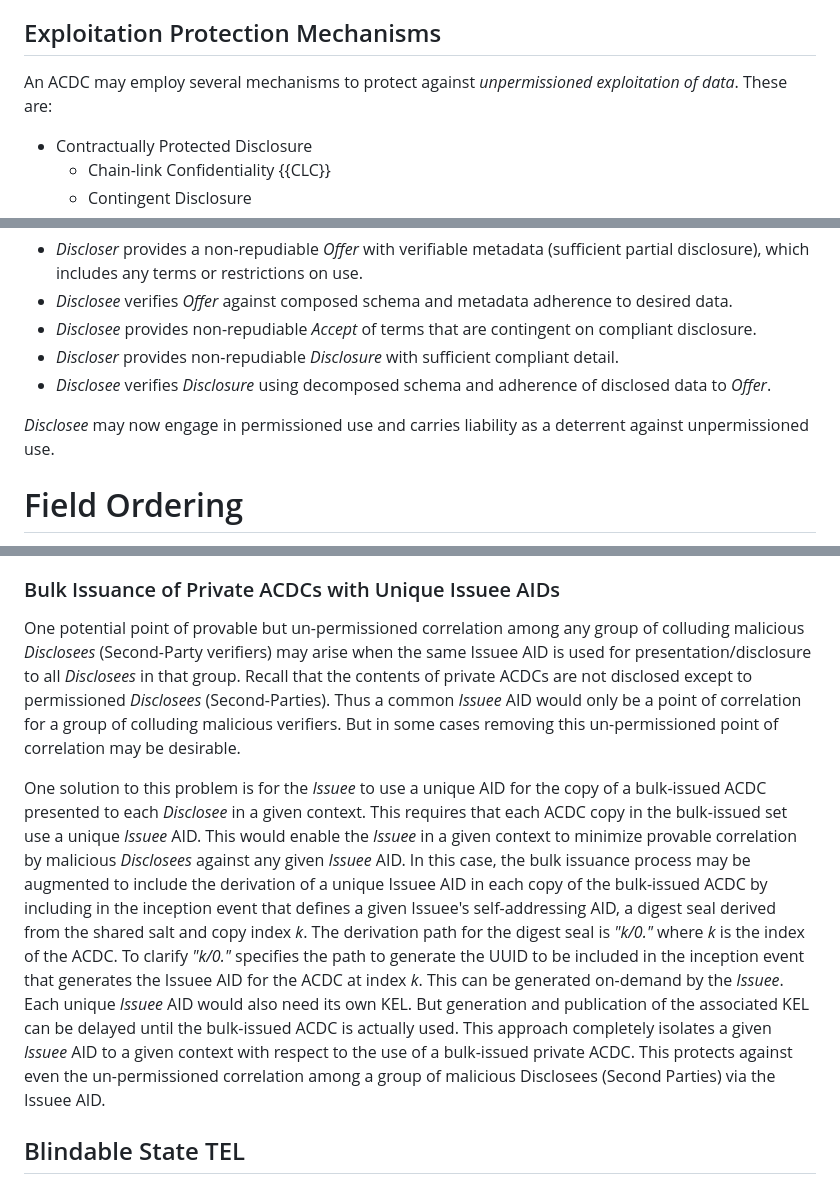
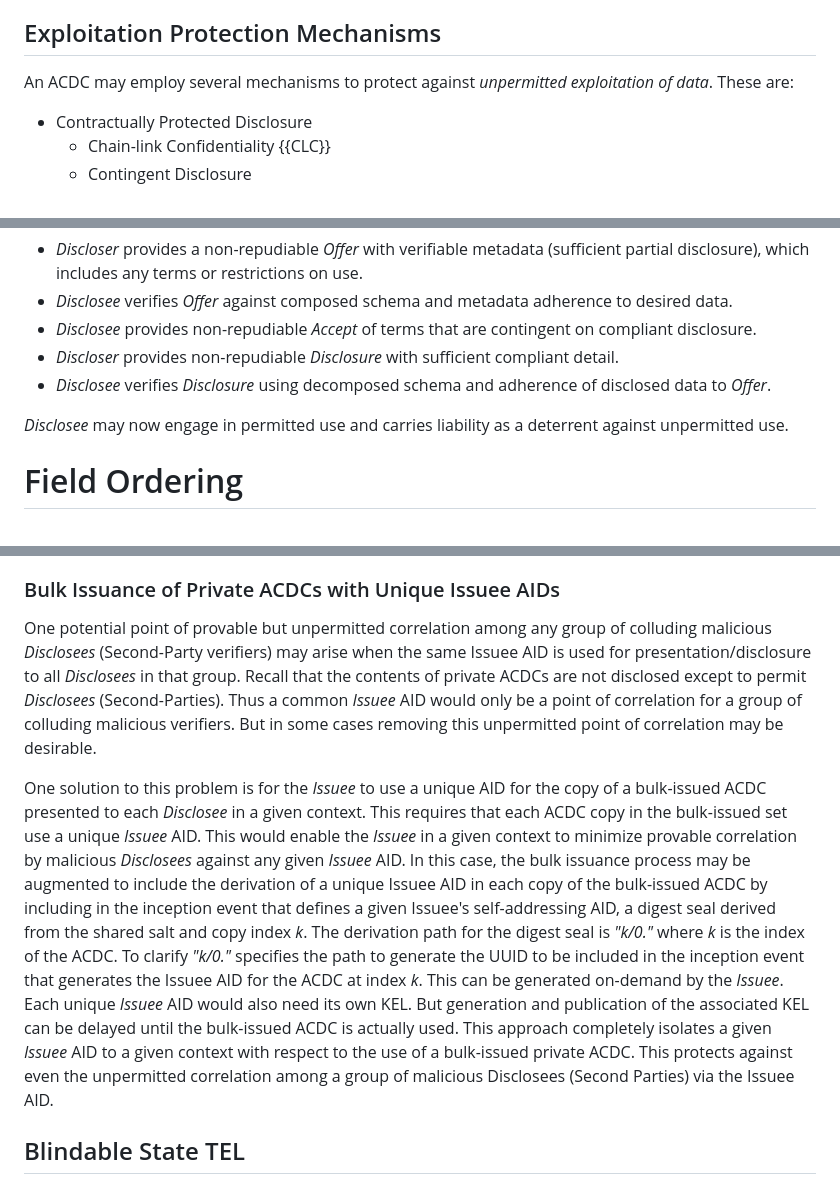
Before and after one commit to trustoverip/tswg-acdc-specification, a Markdown page: draft-ssmith-acdc.md, 3 parts joined by grey strips. Drawn GitHub-style.

```diff
--- a/draft-ssmith-acdc.md
+++ b/draft-ssmith-acdc.md
@@ -649,7 +649,7 @@ For example, compact disclosure, partial disclosure, and selective disclosure ar
 
 ## Exploitation Protection Mechanisms
 
-An ACDC may employ several mechanisms to protect against *unpermissioned exploitation of data*. These are:
+An ACDC may employ several mechanisms to protect against *unpermitted exploitation of data*. These are:
 
 * Contractually Protected Disclosure
     - Chain-link Confidentiality {{CLC}}
@@ -691,7 +691,7 @@ Chain-link confidentiality imposes contractual restrictions and liability on any
 * *Discloser* provides non-repudiable *Disclosure* with sufficient compliant detail.
 * *Disclosee* verifies *Disclosure* using decomposed schema and adherence of disclosed data to *Offer*.
 
-*Disclosee* may now engage in permissioned use and carries liability as a deterrent against unpermissioned use.
+*Disclosee* may now engage in permitted use and carries liability as a deterrent against unpermitted use.
 
 # Field Ordering
 
@@ -2378,9 +2378,9 @@ The Merkle tree needs to have appropriate second-pre-image attack protection of
 
 ### Bulk Issuance of Private ACDCs with Unique Issuee AIDs
 
-One potential point of provable but un-permissioned correlation among any group of colluding malicious *Disclosees* (Second-Party verifiers) may arise when the same Issuee AID is used for presentation/disclosure to all *Disclosees*  in that group. Recall that the contents of private ACDCs are not disclosed except to permissioned *Disclosees* (Second-Parties). Thus a common *Issuee* AID would only be a point of correlation for a group of colluding malicious verifiers. But in some cases removing this un-permissioned point of correlation may be desirable.
-
-One solution to this problem is for the *Issuee* to use a unique AID for the copy of a bulk-issued ACDC presented to each *Disclosee* in a given context. This requires that each ACDC copy in the bulk-issued set use a unique *Issuee* AID. This would enable the *Issuee* in a given context to minimize provable correlation by malicious *Disclosees* against any given *Issuee* AID. In this case, the bulk issuance process may be augmented to include the derivation of a unique Issuee AID in each copy of the bulk-issued ACDC by including in the inception event that defines a given Issuee's self-addressing AID, a digest seal derived from the shared salt and copy index *k*. The derivation path for the digest seal is *"k/0."* where *k* is the index of the ACDC. To clarify *"k/0."* specifies the path to generate the UUID to be included in the inception event that generates the Issuee AID for the ACDC at index *k*. This can be generated on-demand by the *Issuee*. Each unique *Issuee* AID would also need its own KEL. But generation and publication of the associated KEL can be delayed until the bulk-issued ACDC is actually used. This approach completely isolates a given *Issuee* AID to a given context with respect to the use of a bulk-issued private ACDC. This protects against even the un-permissioned correlation among a group of malicious Disclosees (Second Parties) via the Issuee AID.
+One potential point of provable but unpermitted correlation among any group of colluding malicious *Disclosees* (Second-Party verifiers) may arise when the same Issuee AID is used for presentation/disclosure to all *Disclosees*  in that group. Recall that the contents of private ACDCs are not disclosed except to permit *Disclosees* (Second-Parties). Thus a common *Issuee* AID would only be a point of correlation for a group of colluding malicious verifiers. But in some cases removing this unpermitted point of correlation may be desirable.
+
+One solution to this problem is for the *Issuee* to use a unique AID for the copy of a bulk-issued ACDC presented to each *Disclosee* in a given context. This requires that each ACDC copy in the bulk-issued set use a unique *Issuee* AID. This would enable the *Issuee* in a given context to minimize provable correlation by malicious *Disclosees* against any given *Issuee* AID. In this case, the bulk issuance process may be augmented to include the derivation of a unique Issuee AID in each copy of the bulk-issued ACDC by including in the inception event that defines a given Issuee's self-addressing AID, a digest seal derived from the shared salt and copy index *k*. The derivation path for the digest seal is *"k/0."* where *k* is the index of the ACDC. To clarify *"k/0."* specifies the path to generate the UUID to be included in the inception event that generates the Issuee AID for the ACDC at index *k*. This can be generated on-demand by the *Issuee*. Each unique *Issuee* AID would also need its own KEL. But generation and publication of the associated KEL can be delayed until the bulk-issued ACDC is actually used. This approach completely isolates a given *Issuee* AID to a given context with respect to the use of a bulk-issued private ACDC. This protects against even the unpermitted correlation among a group of malicious Disclosees (Second Parties) via the Issuee AID.
 
 ## Blindable State TEL
 
```
Also changed, not shown: other parts of draft-ssmith-acdc.md (+22 -22 lines).
